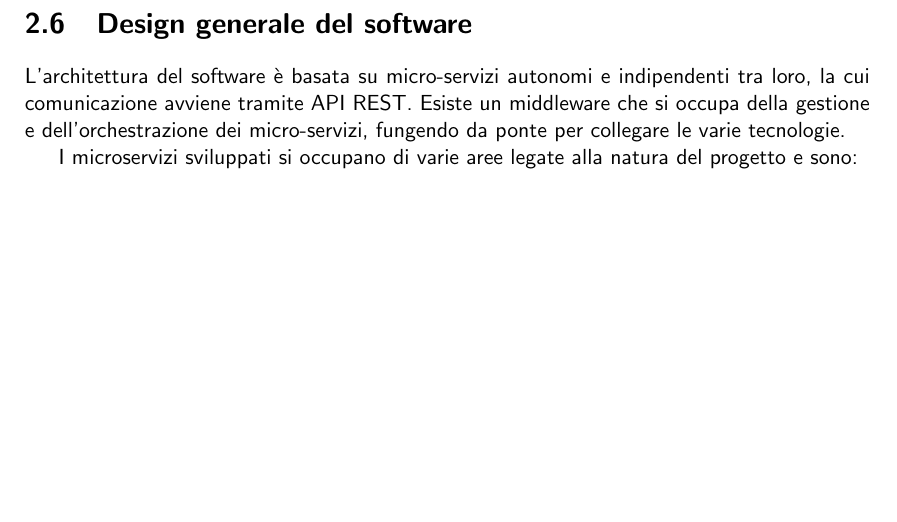
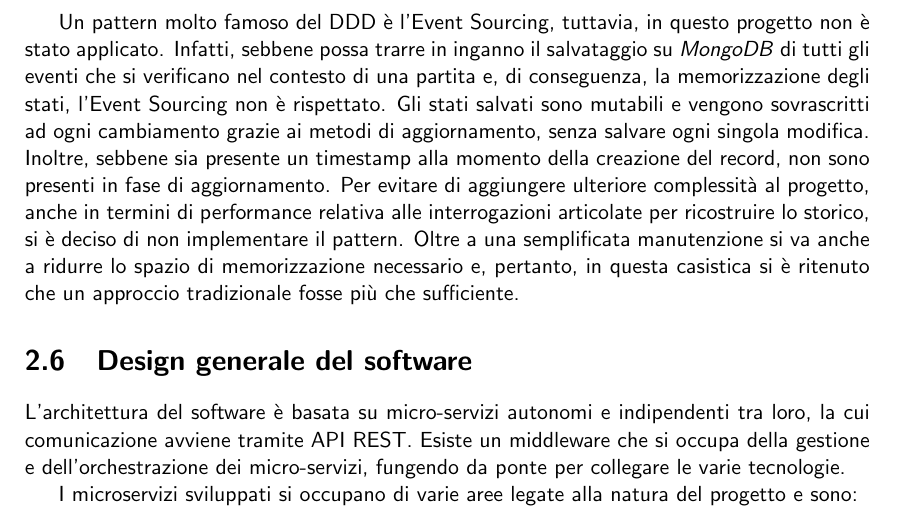
Before and after one commit to mega2799/SPE-FinalReport-MaraffaOnline, a LaTeX thesis (report/main.tex, which reads report/chapters/DDD.tex): part of page 13 of 38 before the commit and part of page 13 of 39 after it, cut at the place of the change, the shorter picture padded with empty space. Compiled offline with pdfLaTeX.

Commit message:
added a paragraph

```diff
--- a/report/chapters/DDD.tex
+++ b/report/chapters/DDD.tex
@@ -163,6 +163,18 @@ Di seguito, si riportano le motivazione secondo le quali è stato scelto:
 
 \end{itemize}
 
+Un pattern molto famoso del DDD è l'Event Sourcing, tuttavia, in questo progetto non è stato applicato.
+Infatti, sebbene possa trarre in inganno il salvataggio su \textit{MongoDB} di tutti gli eventi che si
+verificano nel contesto di una partita e, di conseguenza, la memorizzazione degli stati,
+l'Event Sourcing non è rispettato.
+Gli stati salvati sono mutabili e vengono sovrascritti ad ogni cambiamento grazie ai metodi di
+ aggiornamento, senza salvare ogni singola modifica. Inoltre, sebbene sia presente un timestamp alla
+ momento della creazione del record, non sono presenti in fase di aggiornamento.
+Per evitare di aggiungere ulteriore complessità al progetto, anche in termini di performance relativa
+alle interrogazioni articolate per ricostruire lo storico, si è deciso di non implementare il pattern.
+Oltre a una semplificata manutenzione si va anche a ridurre lo spazio di memorizzazione necessario e, pertanto,
+in questa casistica si è ritenuto che un approccio tradizionale fosse più che sufficiente.
+
 \section{Design generale del software}
 
 L'architettura del software è basata su micro-servizi autonomi e indipendenti tra loro, la cui comunicazione avviene tramite API REST.
```
